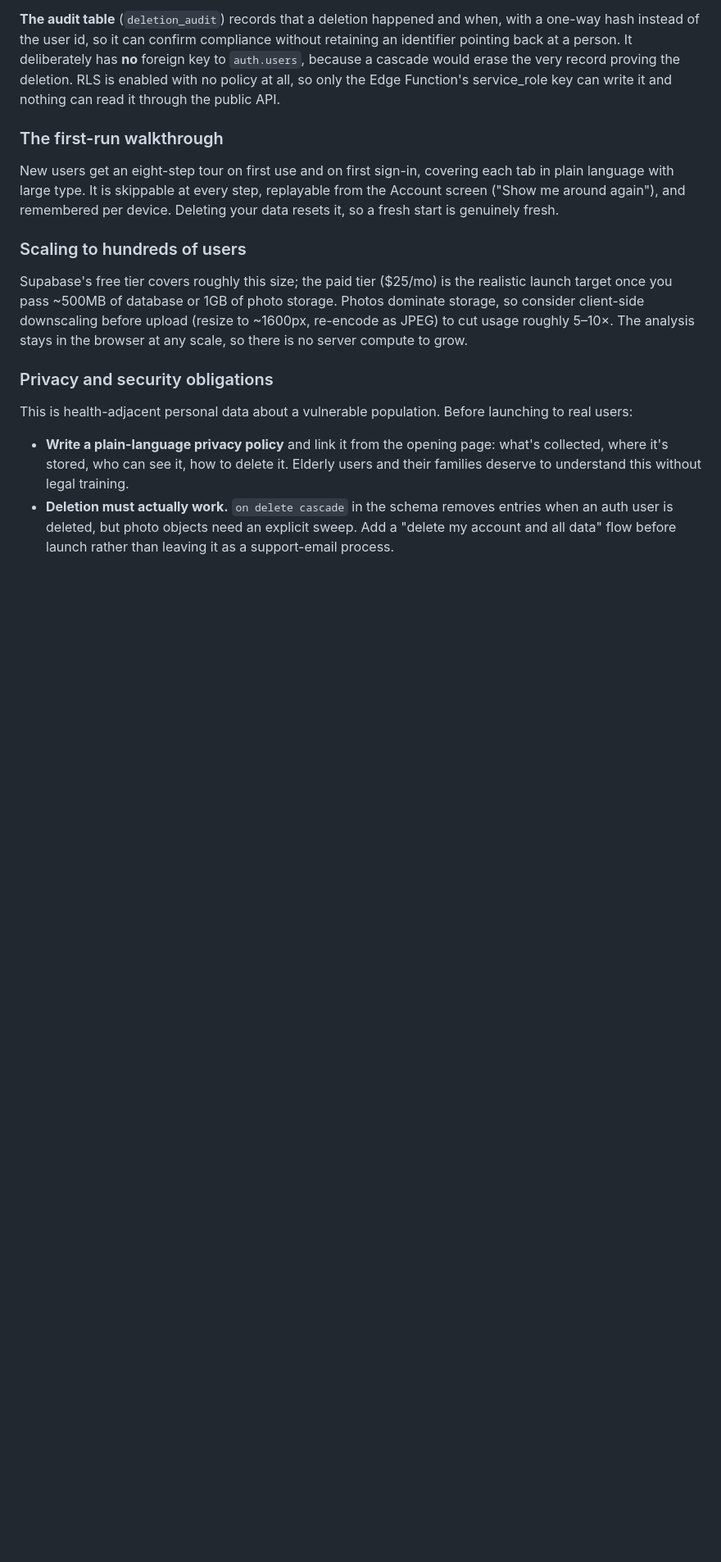
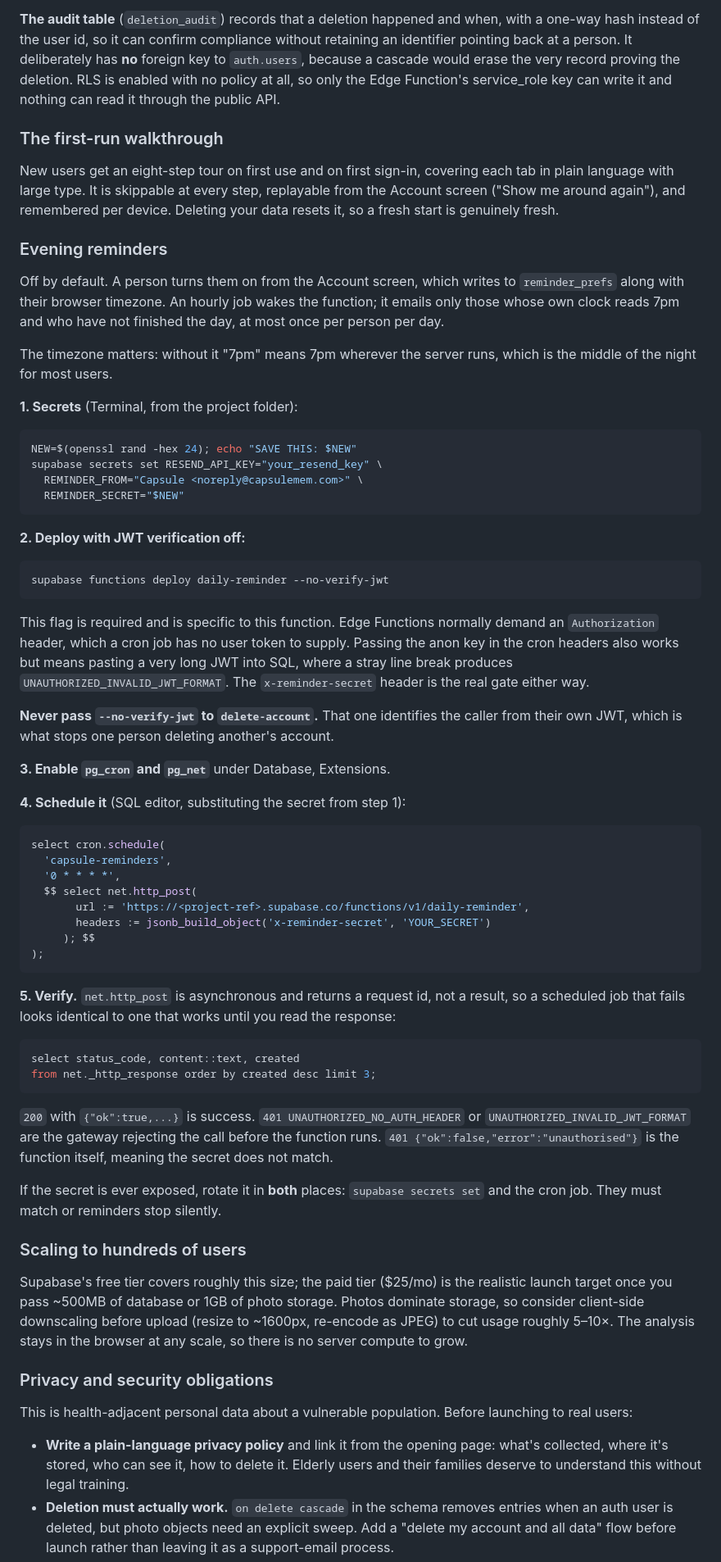
Before and after one commit to TejeshVaddi/capsule, a Markdown page: README.md, the part around the change. Shown at 82% size. Drawn GitHub-style; blank space fills up the shorter version.

Commit message:
Document the reminder deployment, including the traps
Records what the setup actually required, since two of the steps are not
obvious and both fail silently:

- daily-reminder needs --no-verify-jwt, because Edge Functions demand an
  Authorization header that a cron job has no token to supply. Noted
  explicitly that delete-account must NOT get that flag, since it
  identifies the caller from their own JWT.
- net.http_post is asynchronous and returns a request id, so a job that
  is being rejected every hour looks identical to one that works until
  you read net._http_response. Included the three responses seen and
  what each means.

Co-Authored-By: Claude Opus 5 <noreply@anthropic.com>

````diff
--- a/README.md
+++ b/README.md
@@ -130,6 +130,73 @@ The function takes the user id from the caller's verified JWT, never from the re
 
 New users get an eight-step tour on first use and on first sign-in, covering each tab in plain language with large type. It is skippable at every step, replayable from the Account screen ("Show me around again"), and remembered per device. Deleting your data resets it, so a fresh start is genuinely fresh.
 
+### Evening reminders
+
+Off by default. A person turns them on from the Account screen, which writes to
+`reminder_prefs` along with their browser timezone. An hourly job wakes the
+function; it emails only those whose own clock reads 7pm and who have not
+finished the day, at most once per person per day.
+
+The timezone matters: without it "7pm" means 7pm wherever the server runs,
+which is the middle of the night for most users.
+
+**1. Secrets** (Terminal, from the project folder):
+
+```bash
+NEW=$(openssl rand -hex 24); echo "SAVE THIS: $NEW"
+supabase secrets set RESEND_API_KEY="your_resend_key" \
+  REMINDER_FROM="Capsule <noreply@capsulemem.com>" \
+  REMINDER_SECRET="$NEW"
+```
+
+**2. Deploy with JWT verification off:**
+
+```bash
+supabase functions deploy daily-reminder --no-verify-jwt
+```
+
+This flag is required and is specific to this function. Edge Functions normally
+demand an `Authorization` header, which a cron job has no user token to supply.
+Passing the anon key in the cron headers also works but means pasting a very
+long JWT into SQL, where a stray line break produces `UNAUTHORIZED_INVALID_JWT_FORMAT`.
+The `x-reminder-secret` header is the real gate either way.
+
+**Never pass `--no-verify-jwt` to `delete-account`.** That one identifies the
+caller from their own JWT, which is what stops one person deleting another's
+account.
+
+**3. Enable `pg_cron` and `pg_net`** under Database, Extensions.
+
+**4. Schedule it** (SQL editor, substituting the secret from step 1):
+
+```sql
+select cron.schedule(
+  'capsule-reminders',
+  '0 * * * *',
+  $$ select net.http_post(
+       url := 'https://<project-ref>.supabase.co/functions/v1/daily-reminder',
+       headers := jsonb_build_object('x-reminder-secret', 'YOUR_SECRET')
+     ); $$
+);
+```
+
+**5. Verify.** `net.http_post` is asynchronous and returns a request id, not a
+result, so a scheduled job that fails looks identical to one that works until
+you read the response:
+
+```sql
+select status_code, content::text, created
+from net._http_response order by created desc limit 3;
+```
+
+`200` with `{"ok":true,...}` is success. `401 UNAUTHORIZED_NO_AUTH_HEADER` or
+`UNAUTHORIZED_INVALID_JWT_FORMAT` are the gateway rejecting the call before the
+function runs. `401 {"ok":false,"error":"unauthorised"}` is the function itself,
+meaning the secret does not match.
+
+If the secret is ever exposed, rotate it in **both** places: `supabase secrets
+set` and the cron job. They must match or reminders stop silently.
+
 ### Scaling to hundreds of users
 
 Supabase's free tier covers roughly this size; the paid tier ($25/mo) is the realistic launch target once you pass ~500MB of database or 1GB of photo storage. Photos dominate storage, so consider client-side downscaling before upload (resize to ~1600px, re-encode as JPEG) to cut usage roughly 5–10×. The analysis stays in the browser at any scale, so there is no server compute to grow.
````
